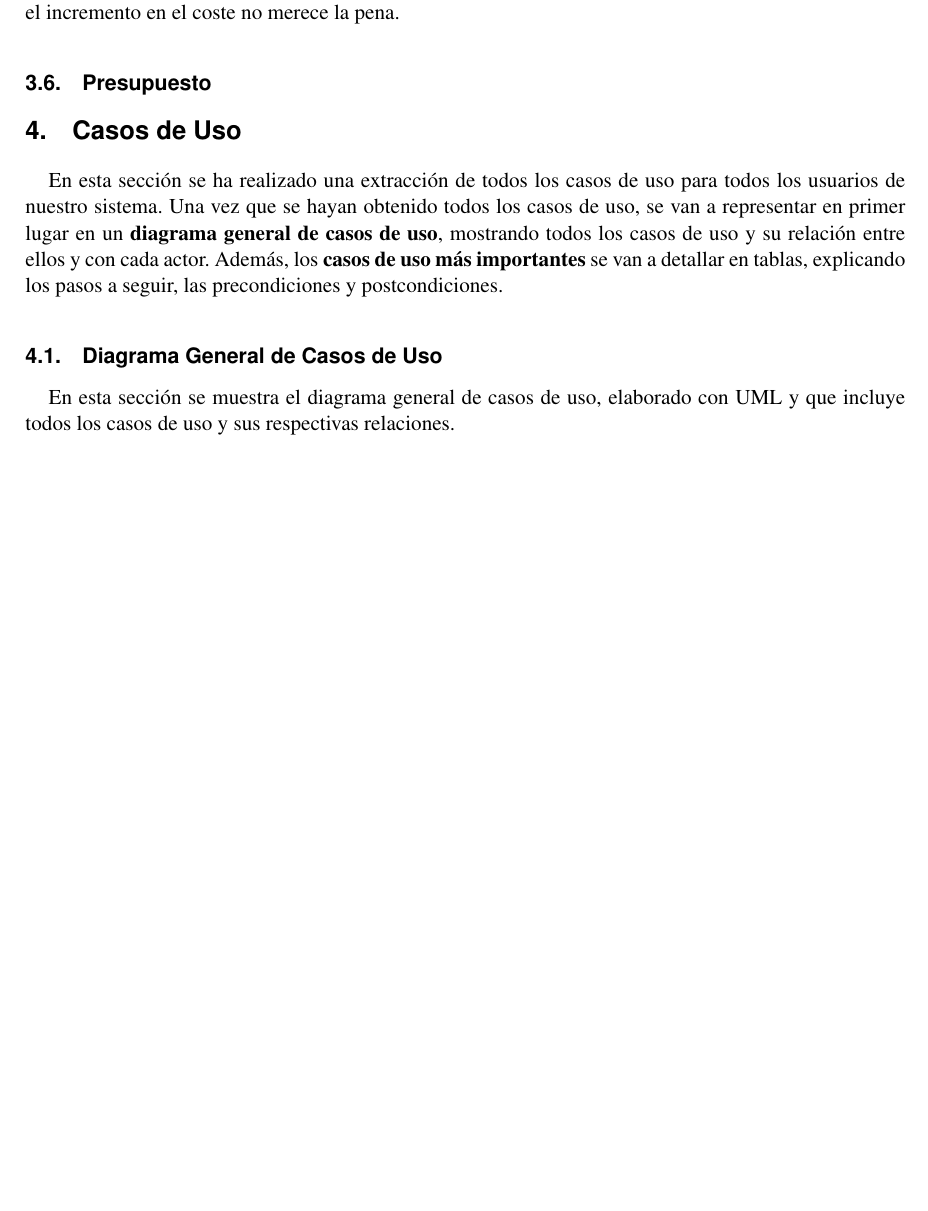
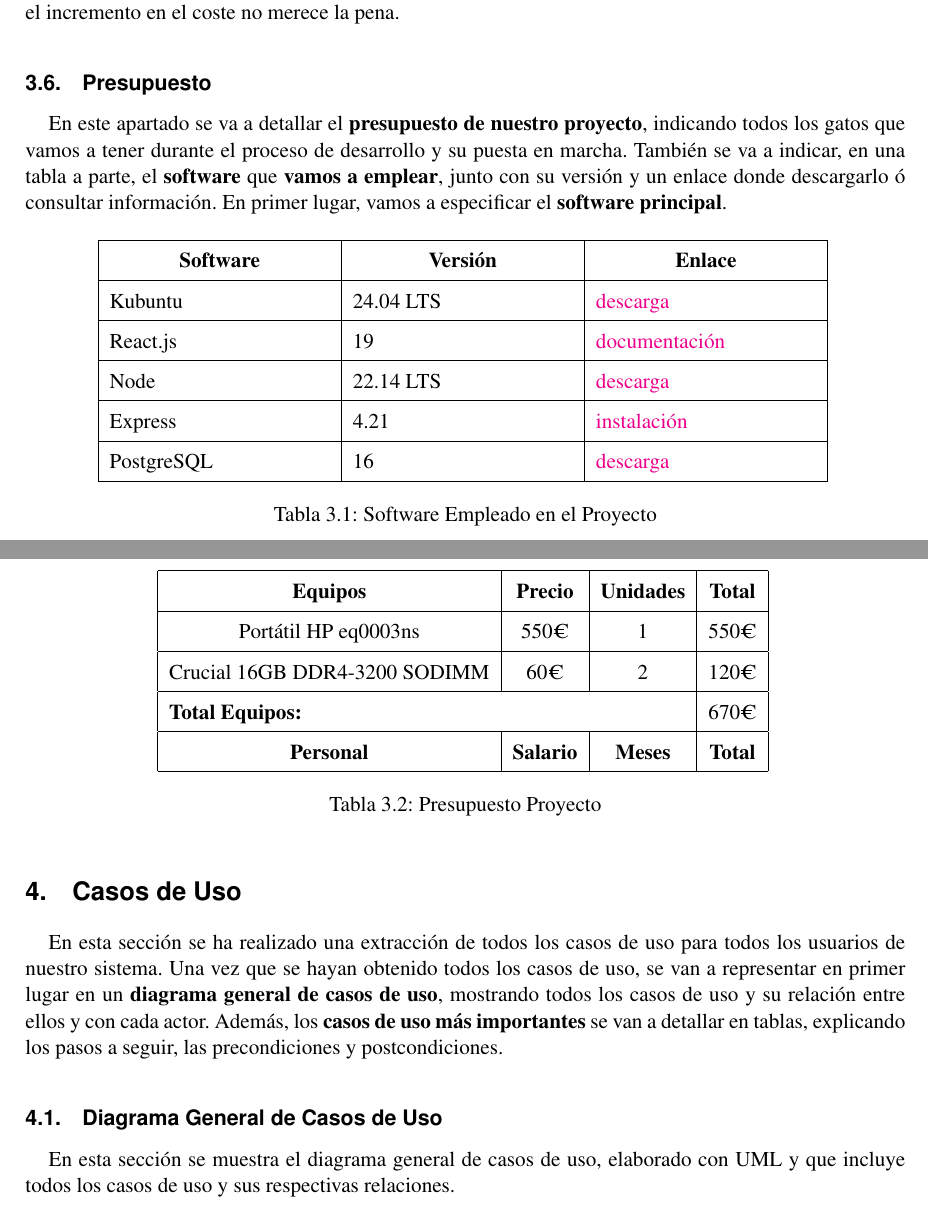
Before and after one commit to fcosueza/solucionesvecinales, a LaTeX document (doc/propuesta.tex): part of page 22 of 41 before the commit and two parts of pages 22 and 23 of 42 after it, the two joined at a grey line, cut so that both start at the same text, the shorter picture padded with empty space. Compiled offline with pdfLaTeX.

Commit message:
Added table with software used in project

```diff
--- a/doc/propuesta.tex
+++ b/doc/propuesta.tex
@@ -552,6 +552,44 @@ Respecto al \gls{Hosting}, ahora mismo nuestra primera opción es\textbf{ Railwa
 En el caso de que el \textbf{equipo de desarrollo creciera}, sería conveniente montar \textbf{un servidor}, donde realizar el desarrollo de aplicación, para que todos los programadores pudieran conectarse, albergando nuestra base de datos y el servidor web, así como el repositorio de código. Esta opción \textbf{encarecería mucho el presupuesto}, pero sería una opción mucho \textbf{más escalable y segura}. Para nuestras circunstancias, el incremento en el coste no merece la pena.
 
 \subsection{Presupuesto}
+En este apartado se va a detallar el \textbf{presupuesto de nuestro proyecto}, indicando todos los gatos que vamos a tener durante el proceso de desarrollo y su puesta en marcha. También se va a indicar, en una tabla a parte, el \textbf{software} que \textbf{vamos a emplear}, junto con su versión y un enlace donde descargarlo ó consultar información. En primer lugar, vamos a especificar el \textbf{software principal}.
+
+\begin{table}[H]
+	\begin{center}
+		\bgroup
+		\def\arraystretch{1.5}
+		\begin{tabular}{| p{4cm} | p{4cm} | p{4cm} |}
+			\hline
+			\multicolumn{1}{|c|}{\textbf{Software}} & \multicolumn{1}{|c|}{\textbf{Versión}} &  \multicolumn{1}{|c|}{\textbf{Enlace}} \\ \hline
+			Kubuntu & 24.04 LTS & \href{https://kubuntu.org/getkubuntu/}{descarga} \\ \hline
+			React.js & 19 & \href{https://react.dev/}{documentación} \\ \hline
+			Node & 22.14 LTS & \href{https://nodejs.org/es/download}{descarga} \\ \hline
+			Express & 4.21 & \href{https://expressjs.com/es/starter/installing.html}{instalación} \\ \hline
+			PostgreSQL & 16 & \href{https://www.postgresql.org/download/}{descarga} \\ \hline
+		\end{tabular}
+		\egroup
+		\caption{Software Empleado en el Proyecto}
+	\end{center}
+\end{table}
+
+
+\begin{table}[H]
+	\begin{center}
+		\bgroup
+		\def\arraystretch{1.5}
+		\begin{tabular}{| c | c | c | c |}
+			\hline
+			\textbf{Equipos} & \textbf{Precio} &  \textbf{Unidades} & \textbf{Total} \\ \hline
+			Portátil  HP eq0003ns & 550€ & 1 & 550€ \\ \hline
+			Crucial 16GB DDR4-3200 SODIMM & 60€ & 2 & 120€ \\ \hline
+			\multicolumn{3}{|l|}{\textbf{Total Equipos:}} & 670€ \\ \hline
+			\textbf{Personal} & \textbf{Salario} &  \textbf{Meses} & \textbf{Total} \\ \hline
+		\end{tabular}
+		\egroup
+		\caption{Presupuesto Proyecto}
+	\end{center}
+\end{table}
+
 
 
 
```
Also changed, not shown: doc/propuesta.pdf, 7 other files.
